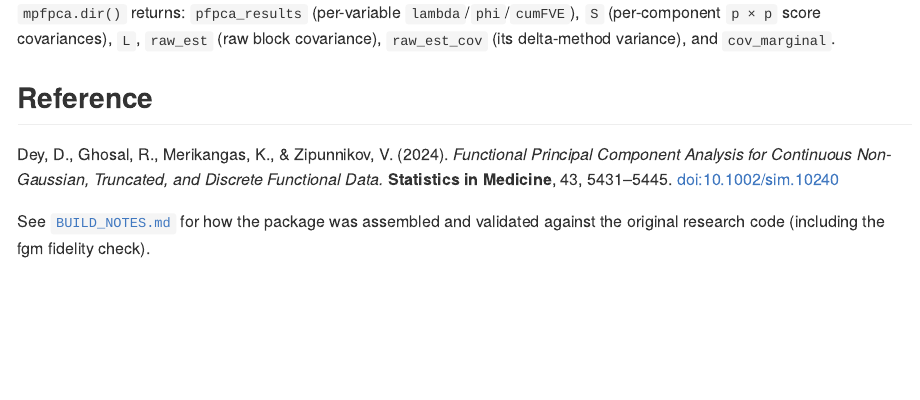
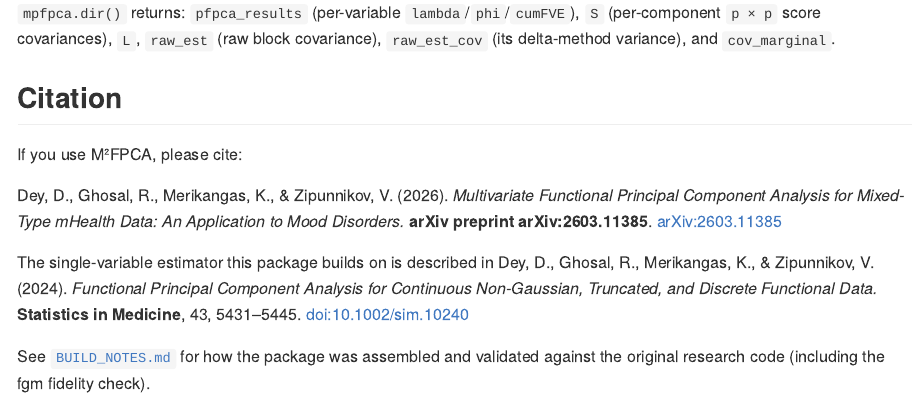
Before and after one commit to Ddey07/M2FPCA, an R Markdown document (README.Rmd): the page in a window 1100 px wide, from 4040 px down. The pictures show the output file README.md that the author committed with the source, drawn offline in the style of GitHub; badge pictures from the web are left out.

Commit message:
Add Dey et al. (2026, arXiv:2603.11385) as primary citation; keep Statistics in Medicine (2024) as single secondary reference in README

```diff
--- a/README.Rmd
+++ b/README.Rmd
@@ -203,10 +203,18 @@ fit_irr$L
 `S` (per-component `p × p` score covariances), `L`, `raw_est` (raw block
 covariance), `raw_est_cov` (its delta-method variance), and `cov_marginal`.
 
-## Reference
+## Citation
 
-Dey, D., Ghosal, R., Merikangas, K., & Zipunnikov, V. (2024). *Functional
-Principal Component Analysis for Continuous Non-Gaussian, Truncated, and Discrete
+If you use M²FPCA, please cite:
+
+Dey, D., Ghosal, R., Merikangas, K., & Zipunnikov, V. (2026). *Multivariate
+Functional Principal Component Analysis for Mixed-Type mHealth Data: An
+Application to Mood Disorders.* **arXiv preprint arXiv:2603.11385**.
+[arXiv:2603.11385](https://arxiv.org/abs/2603.11385)
+
+The single-variable estimator this package builds on is described in Dey, D.,
+Ghosal, R., Merikangas, K., & Zipunnikov, V. (2024). *Functional Principal
+Component Analysis for Continuous Non-Gaussian, Truncated, and Discrete
 Functional Data.* **Statistics in Medicine**, 43, 5431–5445.
 [doi:10.1002/sim.10240](https://doi.org/10.1002/sim.10240)
 
```
Also changed, not shown: R/M2FPCA-package.R (+4 -4 lines), R/crosscov.R (+4 -2 lines), R/mpfpca.R (+11 -2 lines), R/scores.R (+12 -0 lines), inst/synthetic_data_analysis/01_generate_synthetic_data.R (+1 -1 lines), inst/synthetic_data_analysis/run_all.R (+3 -2 lines), README.md, inst/synthetic_data_analysis/README.md, 9 other files.
